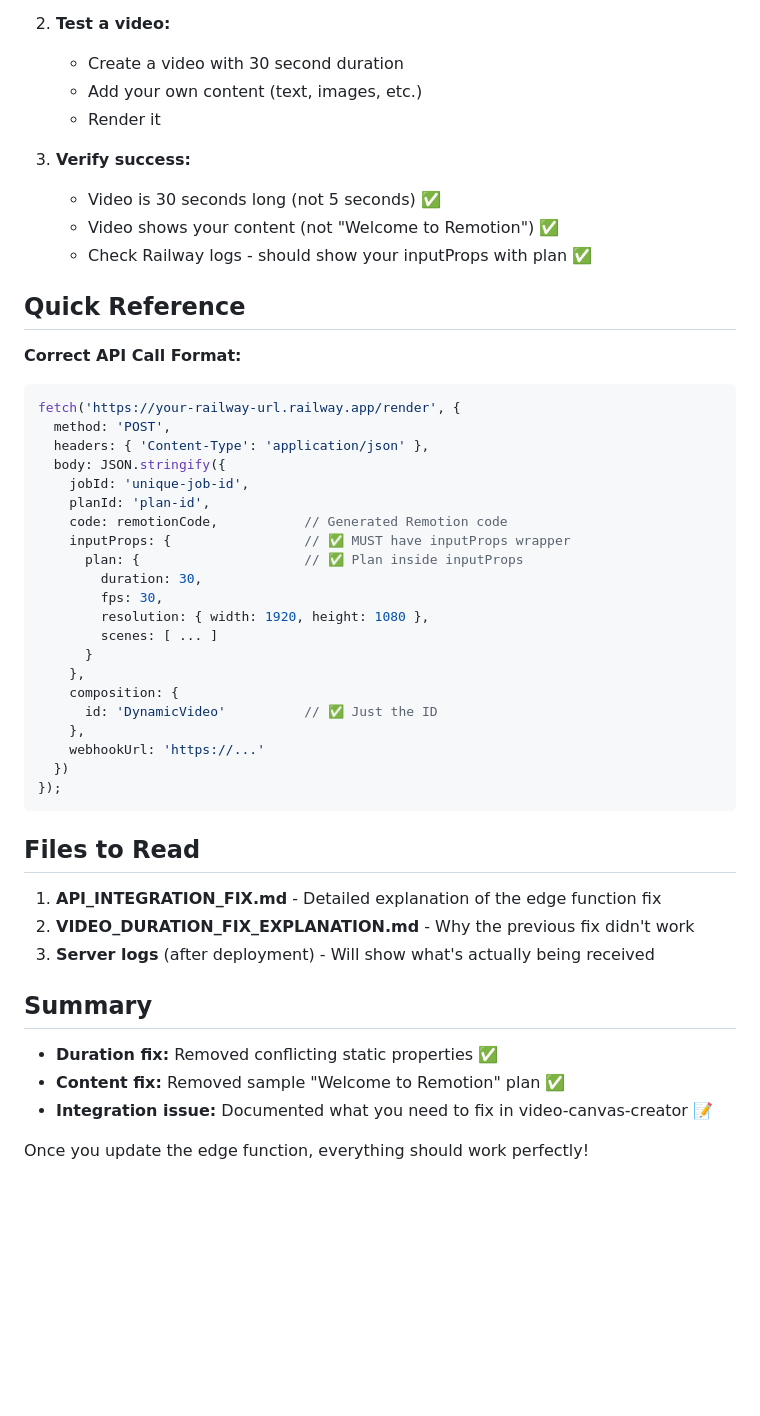
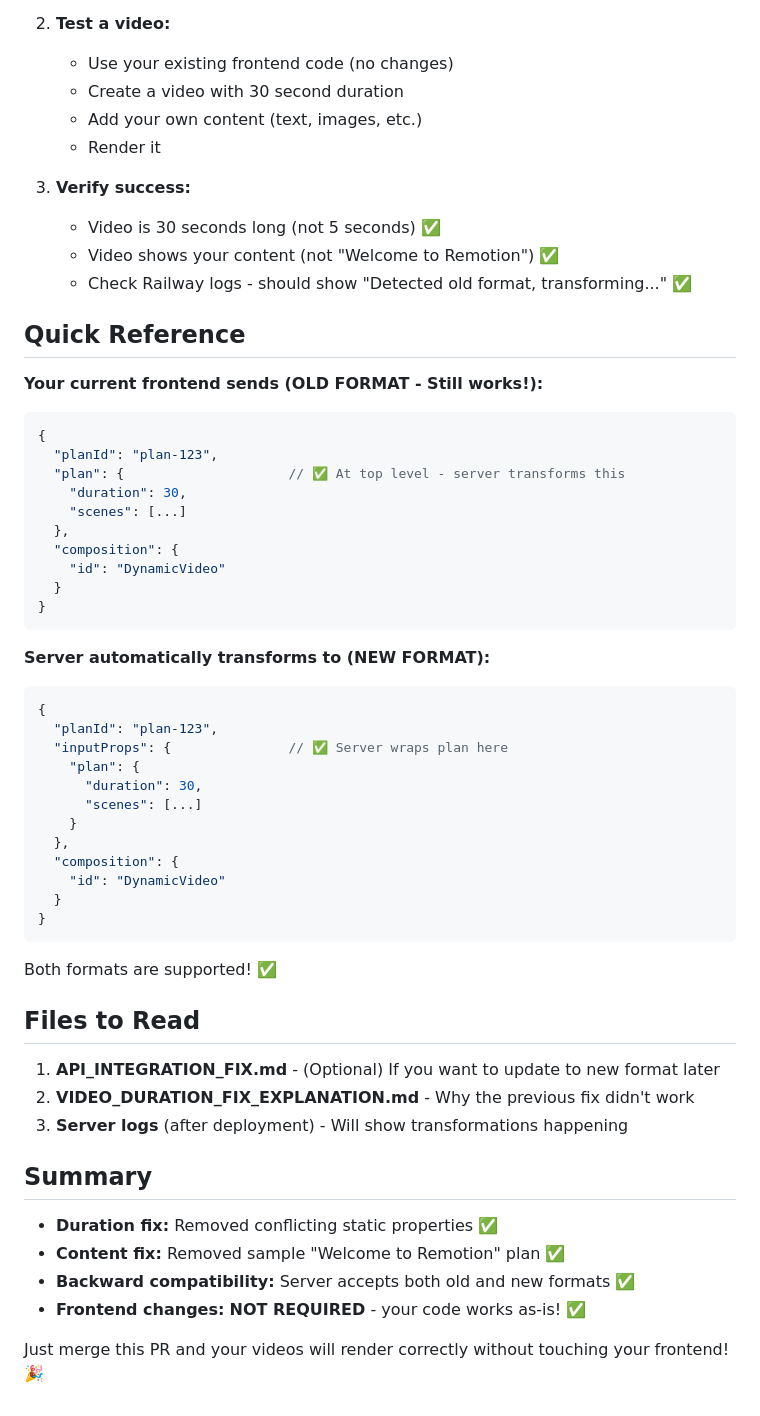
Before and after one commit to Renevizion/remorender, a Markdown page: COMPLETE_FIX_SUMMARY.md, the part around one of its changes. Drawn GitHub-style; blank space fills up the shorter version.

````diff
--- a/COMPLETE_FIX_SUMMARY.md
+++ b/COMPLETE_FIX_SUMMARY.md
@@ -120,5 +100,6 @@ After you update the edge function:
 
 2. **Test a video:**
+   - Use your existing frontend code (no changes)
    - Create a video with 30 second duration
    - Add your own content (text, images, etc.)
    - Render it
@@ -126,45 +107,53 @@ After you update the edge function:
 3. **Verify success:**
    - Video is 30 seconds long (not 5 seconds) ✅
    - Video shows your content (not "Welcome to Remotion") ✅
-   - Check Railway logs - should show your inputProps with plan ✅
+   - Check Railway logs - should show "Detected old format, transforming..." ✅
 
 ## Quick Reference
 
-**Correct API Call Format:**
+**Your current frontend sends (OLD FORMAT - Still works!):**
 ```typescript
-fetch('https://your-railway-url.railway.app/render', {
-  method: 'POST',
-  headers: { 'Content-Type': 'application/json' },
-  body: JSON.stringify({
-    jobId: 'unique-job-id',
-    planId: 'plan-id',
-    code: remotionCode,           // Generated Remotion code
-    inputProps: {                 // ✅ MUST have inputProps wrapper
-      plan: {                     // ✅ Plan inside inputProps
-        duration: 30,
-        fps: 30,
-        resolution: { width: 1920, height: 1080 },
-        scenes: [ ... ]
-      }
-    },
-    composition: {
-      id: 'DynamicVideo'          // ✅ Just the ID
-    },
-    webhookUrl: 'https://...'
-  })
-});
+{
+  "planId": "plan-123",
+  "plan": {                     // ✅ At top level - server transforms this
+    "duration": 30,
+    "scenes": [...]
+  },
+  "composition": {
+    "id": "DynamicVideo"
+  }
+}
 ```
+
+**Server automatically transforms to (NEW FORMAT):**
+```typescript
+{
+  "planId": "plan-123",
+  "inputProps": {               // ✅ Server wraps plan here
+    "plan": {
+      "duration": 30,
+      "scenes": [...]
+    }
+  },
+  "composition": {
+    "id": "DynamicVideo"
+  }
+}
+```
+
+Both formats are supported! ✅
 
 ## Files to Read
 
-1. **API_INTEGRATION_FIX.md** - Detailed explanation of the edge function fix
+1. **API_INTEGRATION_FIX.md** - (Optional) If you want to update to new format later
 2. **VIDEO_DURATION_FIX_EXPLANATION.md** - Why the previous fix didn't work
-3. **Server logs** (after deployment) - Will show what's actually being received
+3. **Server logs** (after deployment) - Will show transformations happening
 
 ## Summary
 
 - **Duration fix:** Removed conflicting static properties ✅
 - **Content fix:** Removed sample "Welcome to Remotion" plan ✅
-- **Integration issue:** Documented what you need to fix in video-canvas-creator 📝
+- **Backward compatibility:** Server accepts both old and new formats ✅
+- **Frontend changes:** **NOT REQUIRED** - your code works as-is! ✅
 
-Once you update the edge function, everything should work perfectly!
+Just merge this PR and your videos will render correctly without touching your frontend! 🎉
````
Also changed, not shown: other parts of COMPLETE_FIX_SUMMARY.md (+27 -47 lines), API_INTEGRATION_FIX.md (+23 -4 lines), NO_FRONTEND_CHANGES_NEEDED.md (added, +62 -0 lines).
